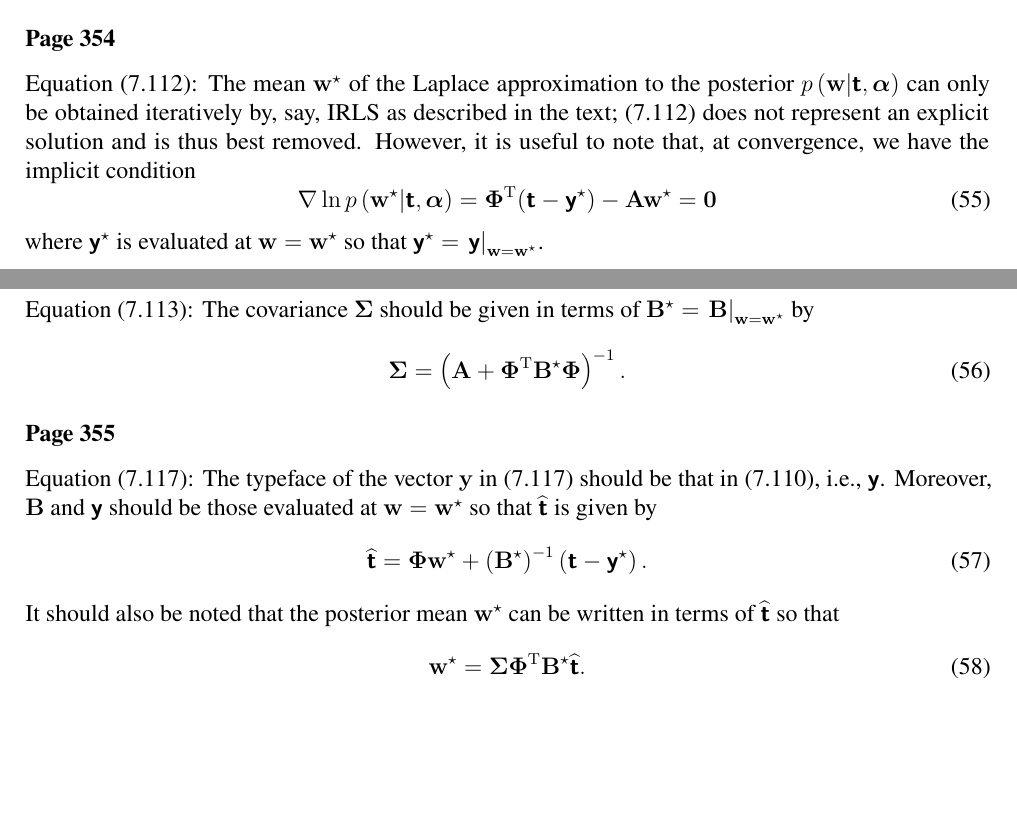
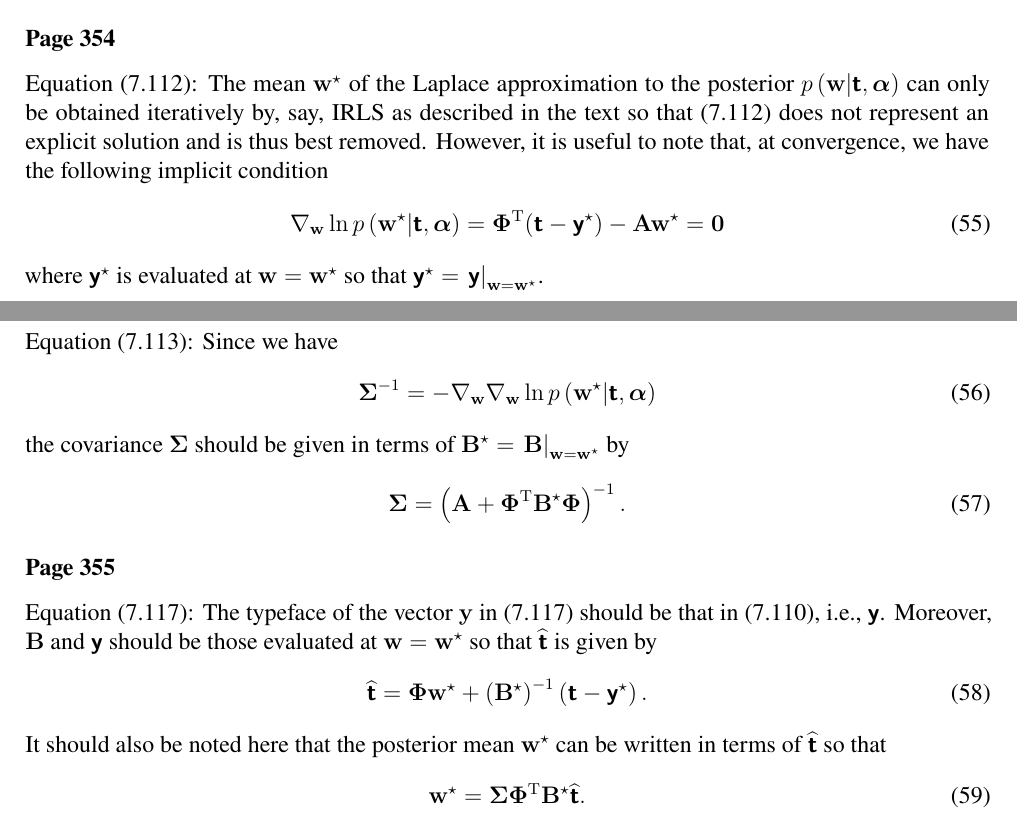
Before and after one commit to yousuketakada/prml_errata, a LaTeX document (prml_errata.tex): two parts of pages 10 and 11 of 30, joined at a grey line, cut so that both start at the same text, the shorter picture padded with empty space. Compiled offline with pdfLaTeX.

Commit message:
Edit errata for (7.112), (7.113), and (7.117)

```diff
--- a/prml_errata.tex
+++ b/prml_errata.tex
@@ -774,12 +774,12 @@ Line~12: The term ``protected conjugate gradients'' should read
 Equation~(7.112):
 The mean~$\mathbf{w}^{\star}$ of the Laplace approximation to
 the posterior~$p\left(\mathbf{w}\middle|\bm{\mathsf{t}}, \bm{\alpha}\right)$ can only be obtained
-iteratively by, say, IRLS as described in the text;
-(7.112) does not represent an explicit solution and is thus best removed.
+iteratively by, say, IRLS as described in the text
+so that (7.112) does not represent an explicit solution and is thus best removed.
 However, it is useful to note that, at convergence,
-we have the implicit condition
-\begin{equation}
-\nabla \ln p\left(\mathbf{w}^{\star}\middle|\bm{\mathsf{t}}, \bm{\alpha}\right)
+we have the following implicit condition
+\begin{equation}
+\nabla_{\mathbf{w}} \ln p\left(\mathbf{w}^{\star}\middle|\bm{\mathsf{t}}, \bm{\alpha}\right)
 = \bm{\Phi}^{\operatorname{T}} (\bm{\mathsf{t}} - \bm{\mathsf{y}}^{\star})
 - \mathbf{A}\mathbf{w}^{\star}
 = \mathbf{0}
@@ -790,7 +790,13 @@ so that $\bm{\mathsf{y}}^{\star} = \left.\bm{\mathsf{y}}\right|_{\mathbf{w} = \m
 
 \erratum{Page~354}
 Equation~(7.113):
-The covariance~$\bm{\Sigma}$ should be given in terms of
+Since we have
+\begin{equation}
+\bm{\Sigma}^{-1}
+= - \nabla_{\mathbf{w}} \nabla_{\mathbf{w}}
+\ln p\left(\mathbf{w}^{\star}\middle|\bm{\mathsf{t}}, \bm{\alpha}\right)
+\end{equation}
+the covariance~$\bm{\Sigma}$ should be given in terms of
 $\mathbf{B}^{\star} = \left.\mathbf{B}\right|_{\mathbf{w} = \mathbf{w}^{\star}}$ by
 \begin{equation}
 \bm{\Sigma}
@@ -809,10 +815,11 @@ so that $\widehat{\bm{\mathsf{t}}}$ is given by
 \widehat{\bm{\mathsf{t}}}
 = \bm{\Phi}\mathbf{w}^{\star}
 + \left(\mathbf{B}^{\star}\right)^{-1} \left(\bm{\mathsf{t}} - \bm{\mathsf{y}}^{\star}\right) .
-\label{eq:linearized_target_for_classification_RVM}
-\end{equation}
-It should also be noted that the posterior mean~$\mathbf{w}^{\star}$ can be written in terms of
-$\widehat{\bm{\mathsf{t}}}$ so that
+\label{eq:target_for_linearized_classification_RVM}
+\end{equation}
+It should also be noted here that
+the posterior mean~$\mathbf{w}^{\star}$ can be written in terms of $\widehat{\bm{\mathsf{t}}}$
+so that
 \begin{equation}
 \mathbf{w}^{\star}
 = \bm{\Sigma} \bm{\Phi}^{\operatorname{T}} \mathbf{B}^{\star} \widehat{\bm{\mathsf{t}}} .
```
Also changed, not shown: prml_errata.tex (5 more changed lines).
